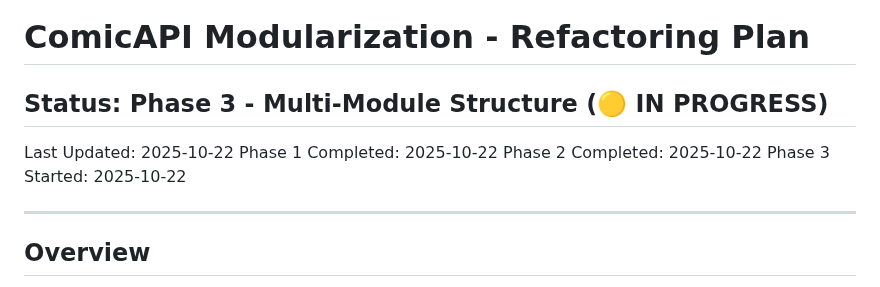
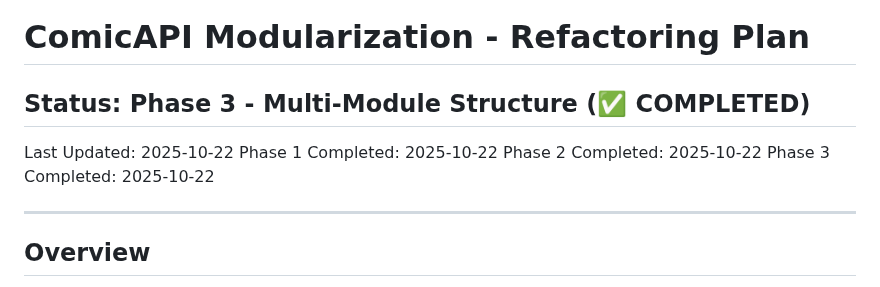
Before and after one commit to KKDad/ComicCacher, a Markdown page: REFACTORING_PLAN.md, the part around one of its changes. GitHub-like rendering.

```diff
--- a/REFACTORING_PLAN.md
+++ b/REFACTORING_PLAN.md
@@ -1,11 +1,11 @@
 # ComicAPI Modularization - Refactoring Plan
 
-## Status: Phase 3 - Multi-Module Structure (🟡 IN PROGRESS)
+## Status: Phase 3 - Multi-Module Structure (✅ COMPLETED)
 
 Last Updated: 2025-10-22
 Phase 1 Completed: 2025-10-22
 Phase 2 Completed: 2025-10-22
-Phase 3 Started: 2025-10-22
+Phase 3 Completed: 2025-10-22
 
 ---
 
```
Also changed, not shown: other parts of REFACTORING_PLAN.md (+51 -23 lines).
